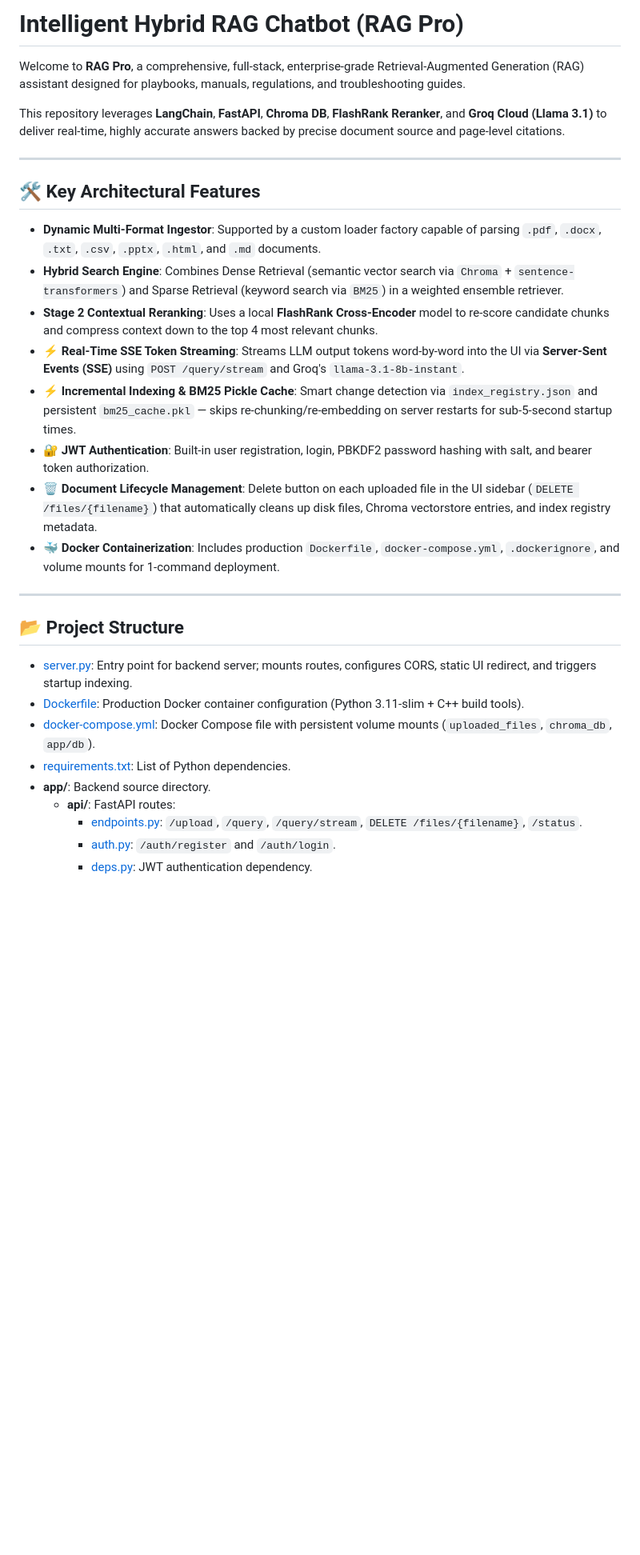
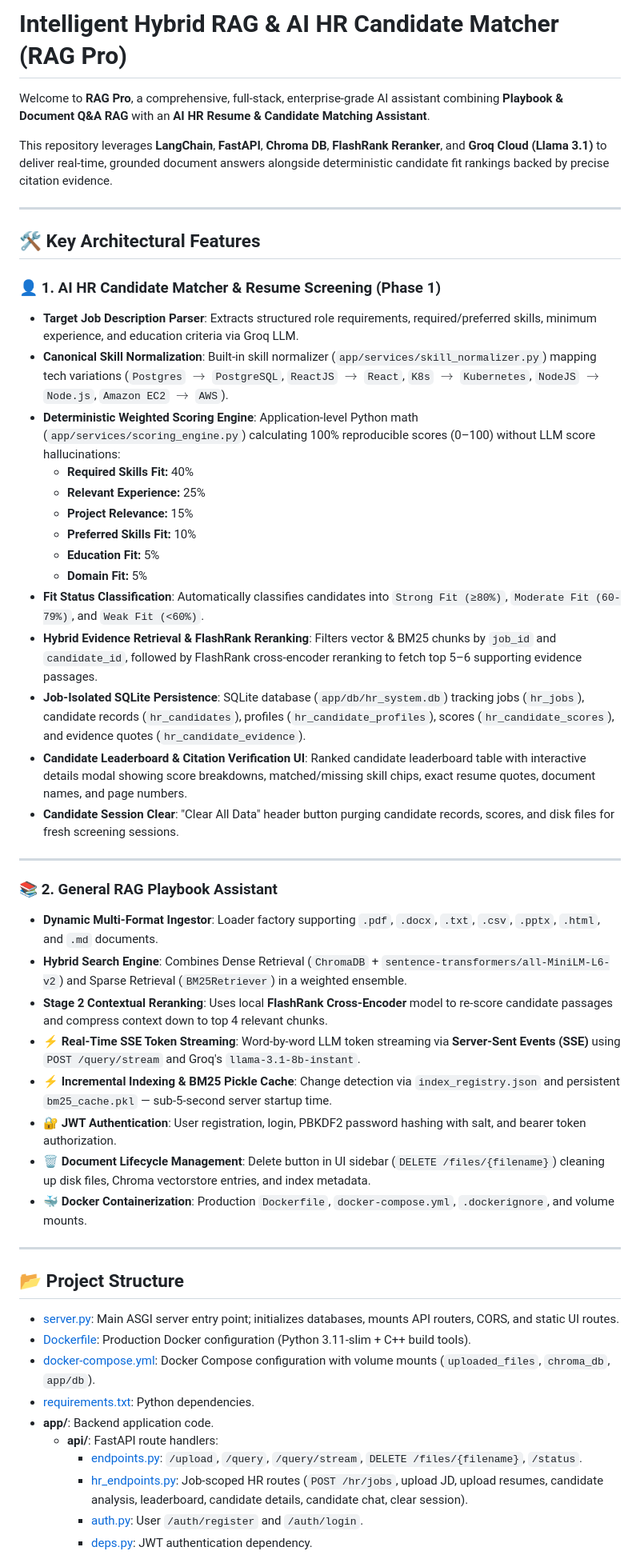
Before and after one commit to Mekavenkatakishore/rag, a Markdown page: README.md, the part around one of its changes. Shown at 80% size. Drawn GitHub-style; blank space fills up the shorter version.

Commit message:
docs: update README.md with Phase 1 AI HR Candidate Matcher documentation

```diff
--- a/README.md
+++ b/README.md
@@ -1,32 +1,52 @@
-# Intelligent Hybrid RAG Chatbot (RAG Pro)
+# Intelligent Hybrid RAG & AI HR Candidate Matcher (RAG Pro)
 
-Welcome to **RAG Pro**, a comprehensive, full-stack, enterprise-grade Retrieval-Augmented Generation (RAG) assistant designed for playbooks, manuals, regulations, and troubleshooting guides.
+Welcome to **RAG Pro**, a comprehensive, full-stack, enterprise-grade AI assistant combining **Playbook & Document Q&A RAG** with an **AI HR Resume & Candidate Matching Assistant**.
 
-This repository leverages **LangChain**, **FastAPI**, **Chroma DB**, **FlashRank Reranker**, and **Groq Cloud (Llama 3.1)** to deliver real-time, highly accurate answers backed by precise document source and page-level citations.
+This repository leverages **LangChain**, **FastAPI**, **Chroma DB**, **FlashRank Reranker**, and **Groq Cloud (Llama 3.1)** to deliver real-time, grounded document answers alongside deterministic candidate fit rankings backed by precise citation evidence.
 
 ---
 
 ## 🛠️ Key Architectural Features
 
-- **Dynamic Multi-Format Ingestor**: Supported by a custom loader factory capable of parsing `.pdf`, `.docx`, `.txt`, `.csv`, `.pptx`, `.html`, and `.md` documents.
-- **Hybrid Search Engine**: Combines Dense Retrieval (semantic vector search via `Chroma` + `sentence-transformers`) and Sparse Retrieval (keyword search via `BM25`) in a weighted ensemble retriever.
-- **Stage 2 Contextual Reranking**: Uses a local **FlashRank Cross-Encoder** model to re-score candidate chunks and compress context down to the top 4 most relevant chunks.
-- **⚡ Real-Time SSE Token Streaming**: Streams LLM output tokens word-by-word into the UI via **Server-Sent Events (SSE)** using `POST /query/stream` and Groq's `llama-3.1-8b-instant`.
-- **⚡ Incremental Indexing & BM25 Pickle Cache**: Smart change detection via `index_registry.json` and persistent `bm25_cache.pkl` — skips re-chunking/re-embedding on server restarts for sub-5-second startup times.
-- **🔐 JWT Authentication**: Built-in user registration, login, PBKDF2 password hashing with salt, and bearer token authorization.
-- **🗑️ Document Lifecycle Management**: Delete button on each uploaded file in the UI sidebar (`DELETE /files/{filename}`) that automatically cleans up disk files, Chroma vectorstore entries, and index registry metadata.
-- **🐳 Docker Containerization**: Includes production `Dockerfile`, `docker-compose.yml`, `.dockerignore`, and volume mounts for 1-command deployment.
+### 👤 1. AI HR Candidate Matcher & Resume Screening (Phase 1)
+- **Target Job Description Parser**: Extracts structured role requirements, required/preferred skills, minimum experience, and education criteria via Groq LLM.
+- **Canonical Skill Normalization**: Built-in skill normalizer (`app/services/skill_normalizer.py`) mapping tech variations (`Postgres` $\rightarrow$ `PostgreSQL`, `ReactJS` $\rightarrow$ `React`, `K8s` $\rightarrow$ `Kubernetes`, `NodeJS` $\rightarrow$ `Node.js`, `Amazon EC2` $\rightarrow$ `AWS`).
+- **Deterministic Weighted Scoring Engine**: Application-level Python math (`app/services/scoring_engine.py`) calculating 100% reproducible scores (0–100) without LLM score hallucinations:
+  - **Required Skills Fit:** 40%
+  - **Relevant Experience:** 25%
+  - **Project Relevance:** 15%
+  - **Preferred Skills Fit:** 10%
+  - **Education Fit:** 5%
+  - **Domain Fit:** 5%
+- **Fit Status Classification**: Automatically classifies candidates into `Strong Fit (≥80%)`, `Moderate Fit (60-79%)`, and `Weak Fit (<60%)`.
+- **Hybrid Evidence Retrieval & FlashRank Reranking**: Filters vector & BM25 chunks by `job_id` and `candidate_id`, followed by FlashRank cross-encoder reranking to fetch top 5–6 supporting evidence passages.
+- **Job-Isolated SQLite Persistence**: SQLite database (`app/db/hr_system.db`) tracking jobs (`hr_jobs`), candidate records (`hr_candidates`), profiles (`hr_candidate_profiles`), scores (`hr_candidate_scores`), and evidence quotes (`hr_candidate_evidence`).
+- **Candidate Leaderboard & Citation Verification UI**: Ranked candidate leaderboard table with interactive details modal showing score breakdowns, matched/missing skill chips, exact resume quotes, document names, and page numbers.
+- **Candidate Session Clear**: "Clear All Data" header button purging candidate records, scores, and disk files for fresh screening sessions.
+
+---
+
+### 📚 2. General RAG Playbook Assistant
+- **Dynamic Multi-Format Ingestor**: Loader factory supporting `.pdf`, `.docx`, `.txt`, `.csv`, `.pptx`, `.html`, and `.md` documents.
+- **Hybrid Search Engine**: Combines Dense Retrieval (`ChromaDB` + `sentence-transformers/all-MiniLM-L6-v2`) and Sparse Retrieval (`BM25Retriever`) in a weighted ensemble.
+- **Stage 2 Contextual Reranking**: Uses local **FlashRank Cross-Encoder** model to re-score candidate passages and compress context down to top 4 relevant chunks.
+- **⚡ Real-Time SSE Token Streaming**: Word-by-word LLM token streaming via **Server-Sent Events (SSE)** using `POST /query/stream` and Groq's `llama-3.1-8b-instant`.
+- **⚡ Incremental Indexing & BM25 Pickle Cache**: Change detection via `index_registry.json` and persistent `bm25_cache.pkl` — sub-5-second server startup time.
+- **🔐 JWT Authentication**: User registration, login, PBKDF2 password hashing with salt, and bearer token authorization.
+- **🗑️ Document Lifecycle Management**: Delete button in UI sidebar (`DELETE /files/{filename}`) cleaning up disk files, Chroma vectorstore entries, and index metadata.
+- **🐳 Docker Containerization**: Production `Dockerfile`, `docker-compose.yml`, `.dockerignore`, and volume mounts.
 
 ---
 
 ## 📂 Project Structure
 
-- [server.py](file:///c:/Users/MekaKishore/workspaces/RAG/rag_pro/server.py): Entry point for backend server; mounts routes, configures CORS, static UI redirect, and triggers startup indexing.
-- [Dockerfile](file:///c:/Users/MekaKishore/workspaces/RAG/rag_pro/Dockerfile): Production Docker container configuration (Python 3.11-slim + C++ build tools).
-- [docker-compose.yml](file:///c:/Users/MekaKishore/workspaces/RAG/rag_pro/docker-compose.yml): Docker Compose file with persistent volume mounts (`uploaded_files`, `chroma_db`, `app/db`).
-- [requirements.txt](file:///c:/Users/MekaKishore/workspaces/RAG/rag_pro/requirements.txt): List of Python dependencies.
-- **app/**: Backend source directory.
-  - **api/**: FastAPI routes:
+- [server.py](file:///c:/Users/MekaKishore/workspaces/RAG/rag_pro/server.py): Main ASGI server entry point; initializes databases, mounts API routers, CORS, and static UI routes.
+- [Dockerfile](file:///c:/Users/MekaKishore/workspaces/RAG/rag_pro/Dockerfile): Production Docker configuration (Python 3.11-slim + C++ build tools).
+- [docker-compose.yml](file:///c:/Users/MekaKishore/workspaces/RAG/rag_pro/docker-compose.yml): Docker Compose configuration with volume mounts (`uploaded_files`, `chroma_db`, `app/db`).
+- [requirements.txt](file:///c:/Users/MekaKishore/workspaces/RAG/rag_pro/requirements.txt): Python dependencies.
+- **app/**: Backend application code.
+  - **api/**: FastAPI route handlers:
     - [endpoints.py](file:///c:/Users/MekaKishore/workspaces/RAG/rag_pro/app/api/endpoints.py): `/upload`, `/query`, `/query/stream`, `DELETE /files/{filename}`, `/status`.
-    - [auth.py](file:///c:/Users/MekaKishore/workspaces/RAG/rag_pro/app/api/auth.py): `/auth/register` and `/auth/login`.
+    - [hr_endpoints.py](file:///c:/Users/MekaKishore/workspaces/RAG/rag_pro/app/api/hr_endpoints.py): Job-scoped HR routes (`POST /hr/jobs`, upload JD, upload resumes, candidate analysis, leaderboard, candidate details, candidate chat, clear session).
+    - [auth.py](file:///c:/Users/MekaKishore/workspaces/RAG/rag_pro/app/api/auth.py): User `/auth/register` and `/auth/login`.
     - [deps.py](file:///c:/Users/MekaKishore/workspaces/RAG/rag_pro/app/api/deps.py): JWT authentication dependency.
```
Also changed, not shown: other parts of README.md (+30 -25 lines).
